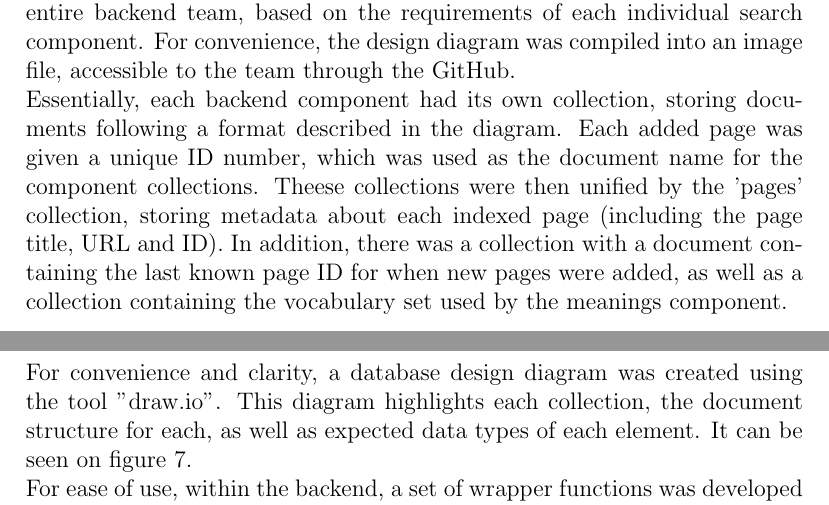
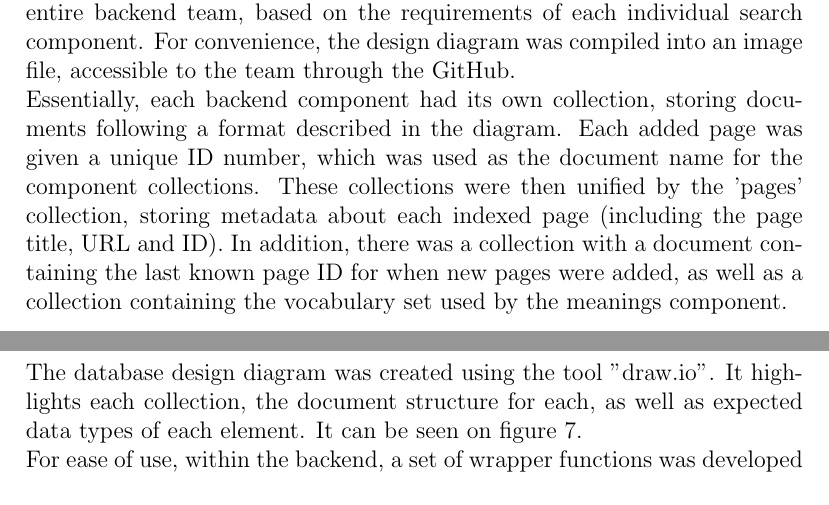
Before and after one commit to Linux-Tech-Tips/sw_eng, a LaTeX document (doc/finalReport/index.tex, which reads doc/finalReport/database.tex): two parts of pages 12 and 13 of 26, joined at a grey line, cut so that both start at the same text. Compiled offline with pdfLaTeX.

Commit message:
Final fixes

```diff
--- a/doc/finalReport/database.tex
+++ b/doc/finalReport/database.tex
@@ -6,9 +6,9 @@ The database was hosted on Google Cloud Firestore, which provides a NoSQL JSON-c
 
 The database design itself was created iteratively in collaboration with the entire backend team, based on the requirements of each individual search component. For convenience, the design diagram was compiled into an image file, accessible to the team through the GitHub.
 
-Essentially, each backend component had its own collection, storing documents following a format described in the diagram. Each added page was given a unique ID number, which was used as the document name for the component collections. Theese collections were then unified by the 'pages' collection, storing metadata about each indexed page (including the page title, URL and ID). In addition, there was a collection with a document containing the last known page ID for when new pages were added, as well as a collection containing the vocabulary set used by the meanings component.
+Essentially, each backend component had its own collection, storing documents following a format described in the diagram. Each added page was given a unique ID number, which was used as the document name for the component collections. These collections were then unified by the 'pages' collection, storing metadata about each indexed page (including the page title, URL and ID). In addition, there was a collection with a document containing the last known page ID for when new pages were added, as well as a collection containing the vocabulary set used by the meanings component.
 
-For convenience and clarity, a database design diagram was created using the tool "draw.io". This diagram highlights each collection, the document structure for each, as well as expected data types of each element. It can be seen on figure \ref{fig:db_design}.
+The database design diagram was created using the tool "draw.io". It highlights each collection, the document structure for each, as well as expected data types of each element. It can be seen on figure \ref{fig:db_design}.
 
 For ease of use, within the backend, a set of wrapper functions was developed in a file called 'dbUtil.js'.
 
```
Also changed, not shown: doc/finalReport/future.tex (+1 -1 lines), doc/finalReport/literalText.tex (+1 -1 lines).
